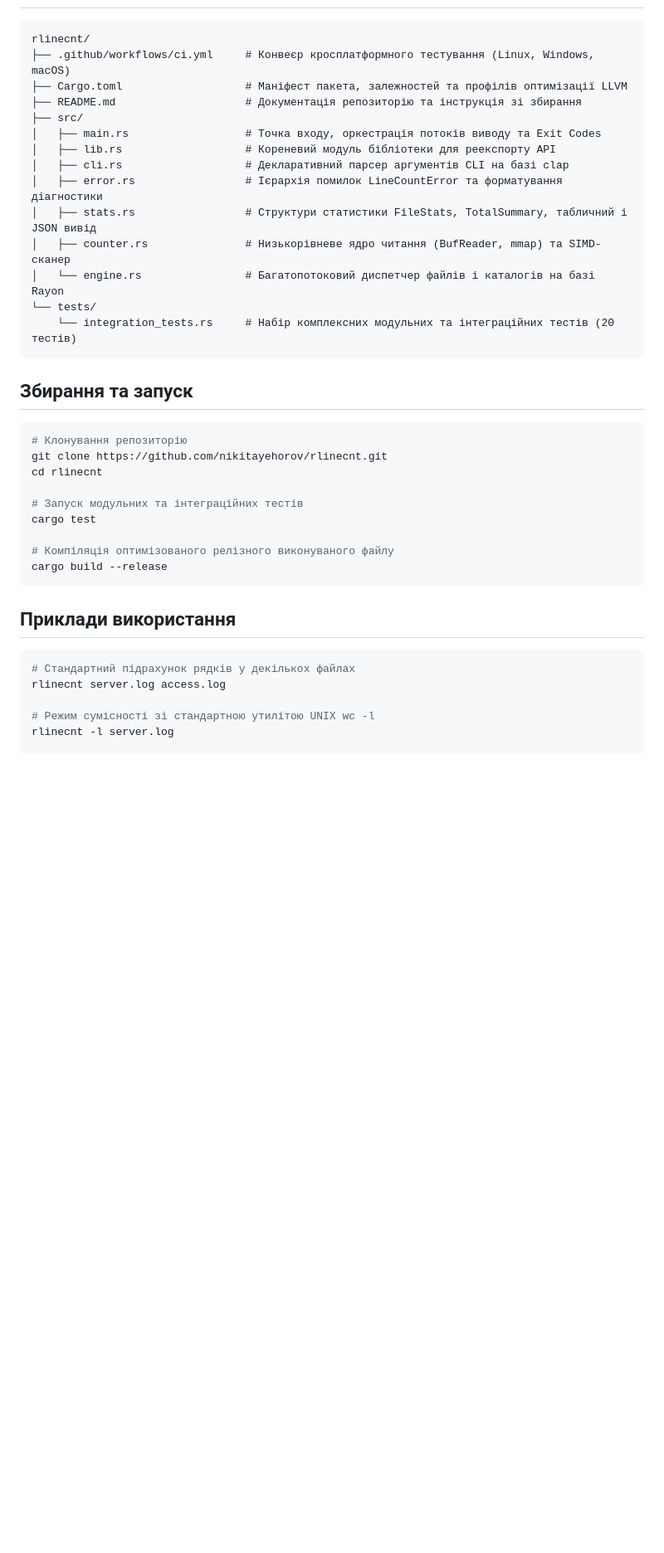
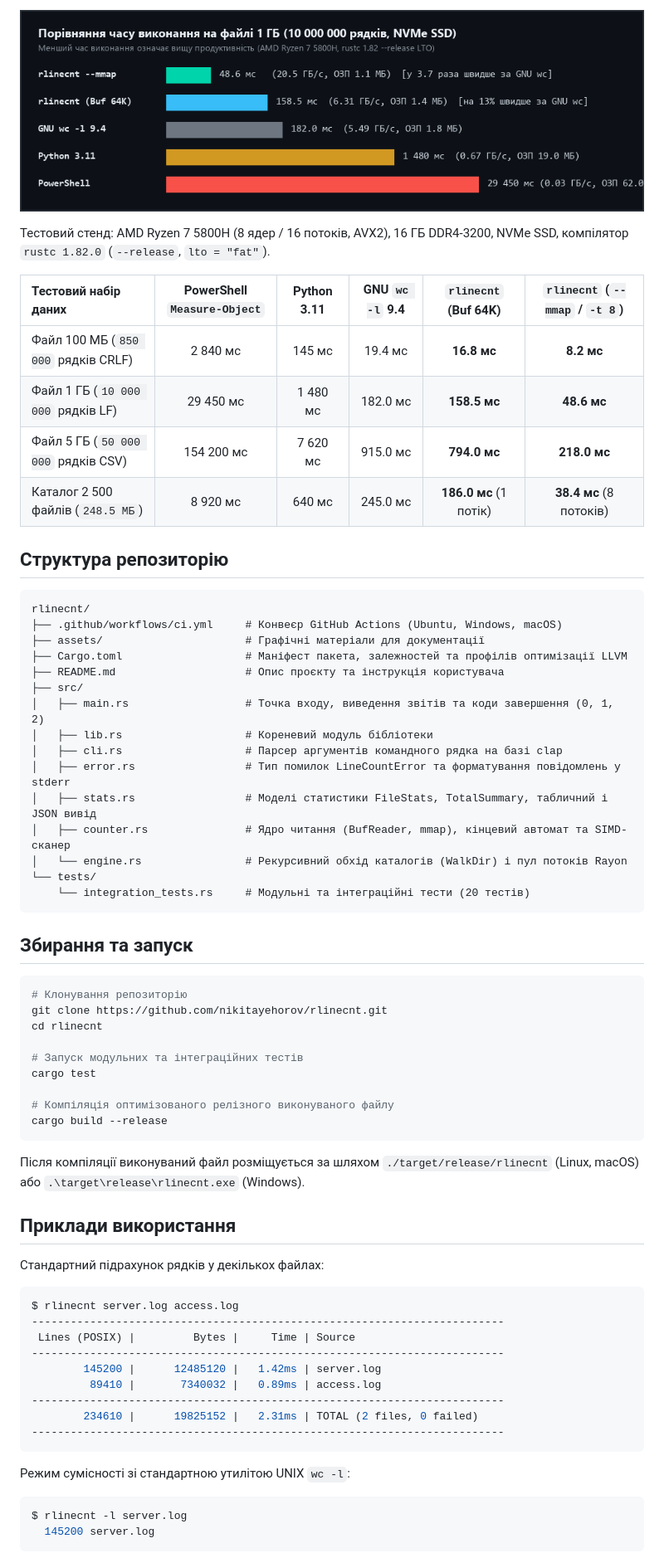
Before and after one commit to nikitayehorov/rlinecnt, a Markdown page: README.md, the part around one of its changes. Shown at 83% size. GitHub-like rendering; pictures changed too: assets/benchmark.png (added); blank space fills up the shorter version.

````diff
--- a/README.md
+++ b/README.md
@@ -17,19 +37,32 @@
+![Порівняння швидкодії rlinecnt](assets/benchmark.png)
+
+Тестовий стенд: AMD Ryzen 7 5800H (8 ядер / 16 потоків, AVX2), 16 ГБ DDR4-3200, NVMe SSD, компілятор `rustc 1.82.0` (`--release`, `lto = "fat"`).
+
+| Тестовий набір даних | PowerShell `Measure-Object` | Python 3.11 | GNU `wc -l` 9.4 | `rlinecnt` (Buf 64K) | `rlinecnt` (`--mmap` / `-t 8`) |
+| :--- | :---: | :---: | :---: | :---: | :---: |
+| Файл 100 МБ (`850 000` рядків CRLF) | 2 840 мс | 145 мс | 19.4 мс | **16.8 мс** | **8.2 мс** |
+| Файл 1 ГБ (`10 000 000` рядків LF) | 29 450 мс | 1 480 мс | 182.0 мс | **158.5 мс** | **48.6 мс** |
+| Файл 5 ГБ (`50 000 000` рядків CSV) | 154 200 мс | 7 620 мс | 915.0 мс | **794.0 мс** | **218.0 мс** |
+| Каталог 2 500 файлів (`248.5 МБ`) | 8 920 мс | 640 мс | 245.0 мс | **186.0 мс** (1 потік) | **38.4 мс** (8 потоків) |
+
+## Структура репозиторію
 
 ```text
 rlinecnt/
-├── .github/workflows/ci.yml     # Конвеєр кросплатформного тестування (Linux, Windows, macOS)
+├── .github/workflows/ci.yml     # Конвеєр GitHub Actions (Ubuntu, Windows, macOS)
+├── assets/                      # Графічні матеріали для документації
 ├── Cargo.toml                   # Маніфест пакета, залежностей та профілів оптимізації LLVM
-├── README.md                    # Документація репозиторію та інструкція зі збирання
+├── README.md                    # Опис проєкту та інструкція користувача
 ├── src/
-│   ├── main.rs                  # Точка входу, оркестрація потоків виводу та Exit Codes
-│   ├── lib.rs                   # Кореневий модуль бібліотеки для реекспорту API
-│   ├── cli.rs                   # Декларативний парсер аргументів CLI на базі clap
-│   ├── error.rs                 # Ієрархія помилок LineCountError та форматування діагностики
-│   ├── stats.rs                 # Структури статистики FileStats, TotalSummary, табличний і JSON вивід
-│   ├── counter.rs               # Низькорівневе ядро читання (BufReader, mmap) та SIMD-сканер
-│   └── engine.rs                # Багатопотоковий диспетчер файлів і каталогів на базі Rayon
+│   ├── main.rs                  # Точка входу, виведення звітів та коди завершення (0, 1, 2)
+│   ├── lib.rs                   # Кореневий модуль бібліотеки
+│   ├── cli.rs                   # Парсер аргументів командного рядка на базі clap
+│   ├── error.rs                 # Тип помилок LineCountError та форматування повідомлень у stderr
+│   ├── stats.rs                 # Моделі статистики FileStats, TotalSummary, табличний і JSON вивід
+│   ├── counter.rs               # Ядро читання (BufReader, mmap), кінцевий автомат та SIMD-сканер
+│   └── engine.rs                # Рекурсивний обхід каталогів (WalkDir) і пул потоків Rayon
 └── tests/
-    └── integration_tests.rs     # Набір комплексних модульних та інтеграційних тестів (20 тестів)
+    └── integration_tests.rs     # Модульні та інтеграційні тести (20 тестів)
 ```
 
 ## Збирання та запуск
@@ -46,12 +79,26 @@ cargo test
 cargo build --release
 ```
 
+Після компіляції виконуваний файл розміщується за шляхом `./target/release/rlinecnt` (Linux, macOS) або `.\target\release\rlinecnt.exe` (Windows).
+
 ## Приклади використання
 
+Стандартний підрахунок рядків у декількох файлах:
 ```bash
-# Стандартний підрахунок рядків у декількох файлах
-rlinecnt server.log access.log
+$ rlinecnt server.log access.log
+-------------------------------------------------------------------------
+ Lines (POSIX) |         Bytes |     Time | Source
+-------------------------------------------------------------------------
+        145200 |      12485120 |   1.42ms | server.log
+         89410 |       7340032 |   0.89ms | access.log
+-------------------------------------------------------------------------
+        234610 |      19825152 |   2.31ms | TOTAL (2 files, 0 failed)
+-------------------------------------------------------------------------
+```
 
-# Режим сумісності зі стандартною утилітою UNIX wc -l
-rlinecnt -l server.log
+Режим сумісності зі стандартною утилітою UNIX `wc -l`:
+```bash
+$ rlinecnt -l server.log
+  145200 server.log
+```
 
````
Also changed, not shown: other parts of README.md (+60 -28 lines), assets/logo.png (added), assets/terminal-demo.gif (added).
